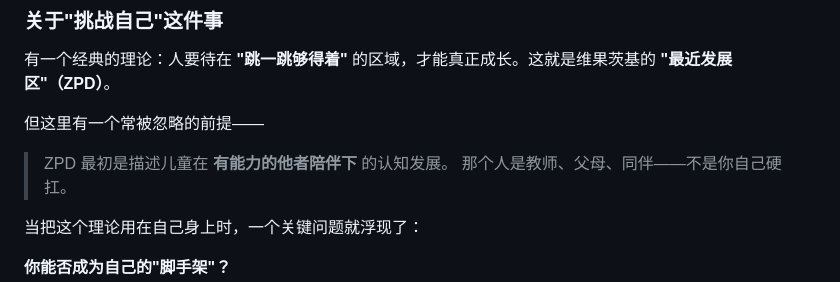
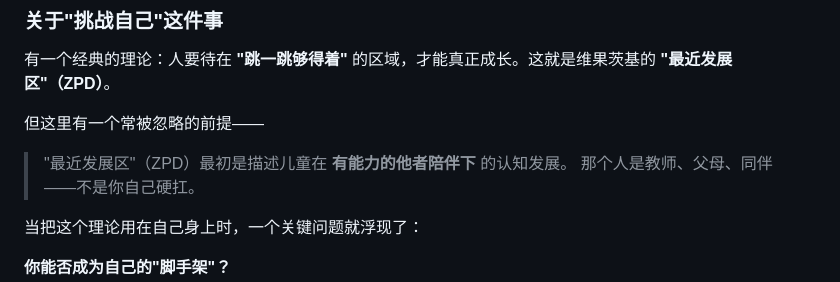
Before and after one commit to vlnk2023/wandering-notes, a Markdown page: data/posts/2026-06-01-ziwosongchi.md, the part around one of its changes. Drawn GitHub-style.

```diff
--- a/data/posts/2026-06-01-ziwosongchi.md
+++ b/data/posts/2026-06-01-ziwosongchi.md
@@ -54,7 +51,7 @@ summary:
 
 但这里有一个常被忽略的前提——
 
-> ZPD 最初是描述儿童在 **有能力的他者陪伴下** 的认知发展。
+> "最近发展区"（ZPD）最初是描述儿童在 **有能力的他者陪伴下** 的认知发展。
 > 那个人是教师、父母、同伴——不是你自己硬扛。
 
 当把这个理论用在自己身上时，一个关键问题就浮现了：
```
Also changed, not shown: other parts of data/posts/2026-06-01-ziwosongchi.md (+0 -13 lines).
